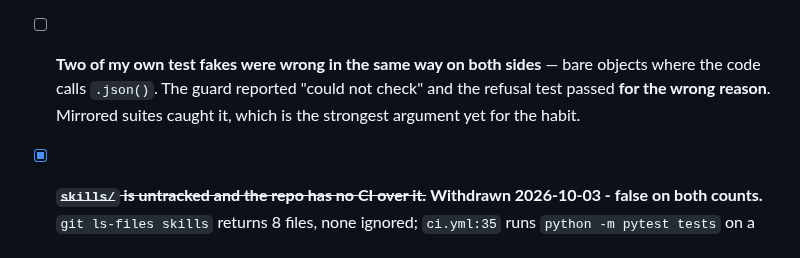
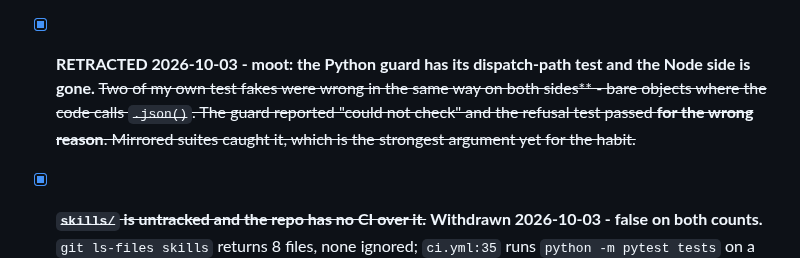
Before and after one commit to bdidk235/RobloxStudioMCP, a Markdown page: TODO.md, the part around the change. Rendered like a GitHub page.

Commit message:
Subtract post-strip leftovers: two stale claims, one moot item

```diff
--- a/TODO.md
+++ b/TODO.md
@@ -108,7 +108,7 @@
 
 - [ ] **Gate gap: a unit test that calls the function instead of the dispatch path cannot see a missing `await`.** Worth one test per guard that drives the real JSON-RPC entry point. The Python guard now has one; the Node side has four.
 
-- [ ] **Two of my own test fakes were wrong in the same way on both sides** — bare objects where the code calls `.json()`. The guard reported "could not check" and the refusal test passed **for the wrong reason**. Mirrored suites caught it, which is the strongest argument yet for the habit.
+- [x] **RETRACTED 2026-10-03 - moot: the Python guard has its dispatch-path test and the Node side is gone.** ~~Two of my own test fakes were wrong in the same way on both sides** - bare objects where the code calls `.json()`. The guard reported "could not check" and the refusal test passed **for the wrong reason**. Mirrored suites caught it, which is the strongest argument yet for the habit.~~
 
 - [x] ~~**`skills/` is untracked and the repo has no CI over it.**~~ **Withdrawn 2026-10-03 - false on both counts.** `git ls-files skills` returns 8 files, none ignored; `ci.yml:35` runs `python -m pytest tests` on a two-OS matrix and `test_skills.py` loads the real directory. The real gap is narrower and recorded separately.
 
```
Also changed, not shown: README.md (+1 -1 lines).
